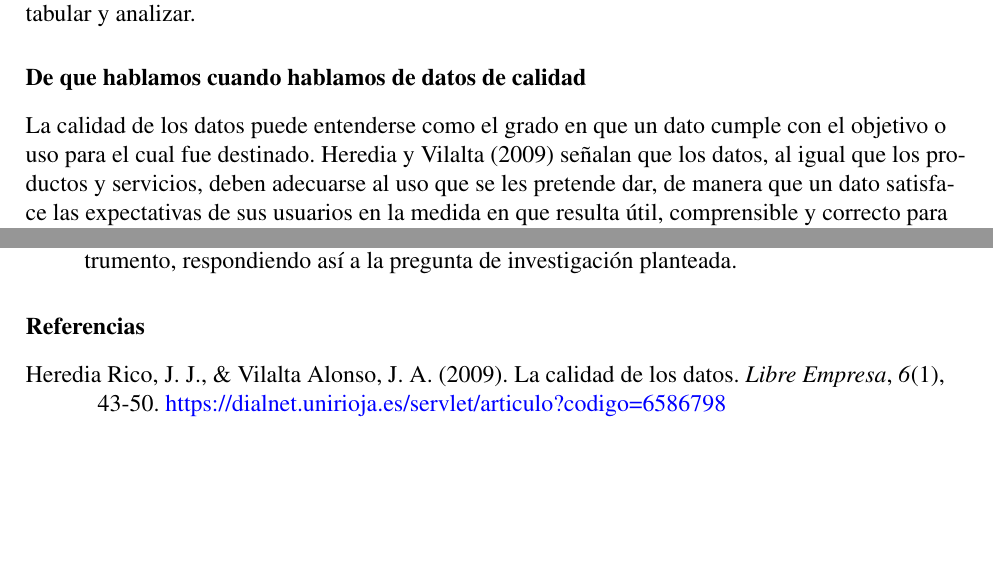
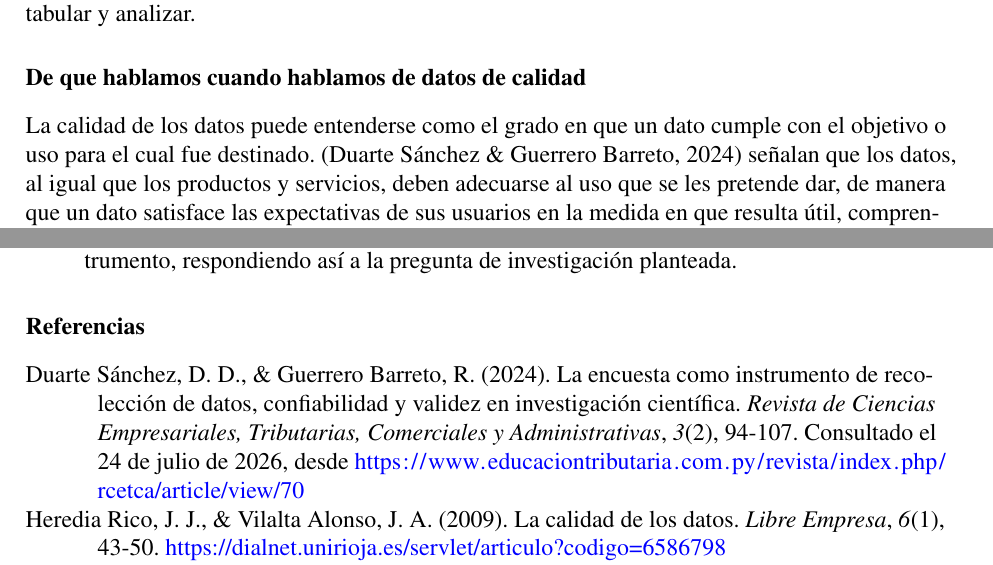
Before and after one commit to estiven-lg/seminario-de-tecnologias-de-informacion-22026-7690-047-A, a LaTeX document (Foro-academico-1/encuestas_de_calidad.tex): two parts of pages 2 and 4 of 4, joined at a grey line, cut so that both start at the same text, the shorter picture padded with empty space. Compiled offline with pdfLaTeX.

Commit message:
Add new entries to bibliography, update citations in LaTeX document, and create new LaTeX file for reactive design

```diff
--- a/Foro-academico-1/encuestas_de_calidad.tex
+++ b/Foro-academico-1/encuestas_de_calidad.tex
@@ -80,7 +80,7 @@ los recursos disponibles y la precisión que se busca alcanzar \parencite{linare
 Finalmente, la efectividad de una encuesta también depende en gran medida del diseño del cuestionario, particularmente del orden en que se presentan las preguntas y del tipo de formato que se utiliza en cada una. El orden es crítico porque una pregunta puede sesgar la respuesta de otra posterior si no se estructura con cuidado; por ejemplo, preguntar primero por la preferencia de una institución y luego pedir que se le califique puede condicionar el resultado \parencite{linares2025guia}. De igual manera, la elección del tipo de pregunta, de opción única, opción múltiple, rangos, ponderada, listado o abierta, debe responder al tipo de información que se necesita obtener, procurando limitar las preguntas abiertas a no más del 5\% del total, dado que son más difíciles de tabular y analizar.
 
 \section*{De que hablamos cuando hablamos de datos de calidad}
-La calidad de los datos puede entenderse como el grado en que un dato cumple con el objetivo o uso para el cual fue destinado. Heredia y Vilalta (2009) señalan que los datos, al igual que los productos y servicios, deben adecuarse al uso que se les pretende dar, de manera que un dato satisface las expectativas de sus usuarios en la medida en que resulta útil, comprensible y correcto para el propósito específico que se busca. De esta definición se desprende una característica fundamental: la calidad de los datos es un concepto relativo, ya que un mismo dato puede considerarse de calidad aceptable para un usuario y de calidad inaceptable para otro con requisitos distintos o con un uso previsto diferente \parencite{heredia2009calidad}.
+La calidad de los datos puede entenderse como el grado en que un dato cumple con el objetivo o uso para el cual fue destinado. \parencite{duarte2024encuesta} señalan que los datos, al igual que los productos y servicios, deben adecuarse al uso que se les pretende dar, de manera que un dato satisface las expectativas de sus usuarios en la medida en que resulta útil, comprensible y correcto para el propósito específico que se busca. De esta definición se desprende una característica fundamental: la calidad de los datos es un concepto relativo, ya que un mismo dato puede considerarse de calidad aceptable para un usuario y de calidad inaceptable para otro con requisitos distintos o con un uso previsto diferente \parencite{heredia2009calidad}.
 
 En el contexto de las encuestas, garantizar una alta calidad de los datos recolectados implica, en primer lugar, definir apropiadamente cómo serán almacenados, ya sea en una base de datos, tabla o lista, estableciendo correctamente los atributos y tipos de datos que la componen, siempre en función del objetivo de la investigación. En segundo lugar, es necesario diseñar de forma adecuada el proceso mediante el cual se producen y recolectan estos datos, de manera que lleguen a la base o tabla libres de defectos y con las características deseadas \parencite{heredia2009calidad}. Así, tanto la estructura de almacenamiento como el proceso de obtención, que en el caso de una encuesta corresponde precisamente al diseño del cuestionario, la definición del universo y la selección de la muestra, determinan en conjunto si los datos finales cumplirán con el objetivo para el cual fueron recolectados.
 
```
Also changed, not shown: Foro-academico-1/encuestas_de_calidad.bbl, Foro-academico-1/encuestas_de_calidad.pdf, Foro-academico-2/disenio-reactivo.tex (added), 1 other file.
